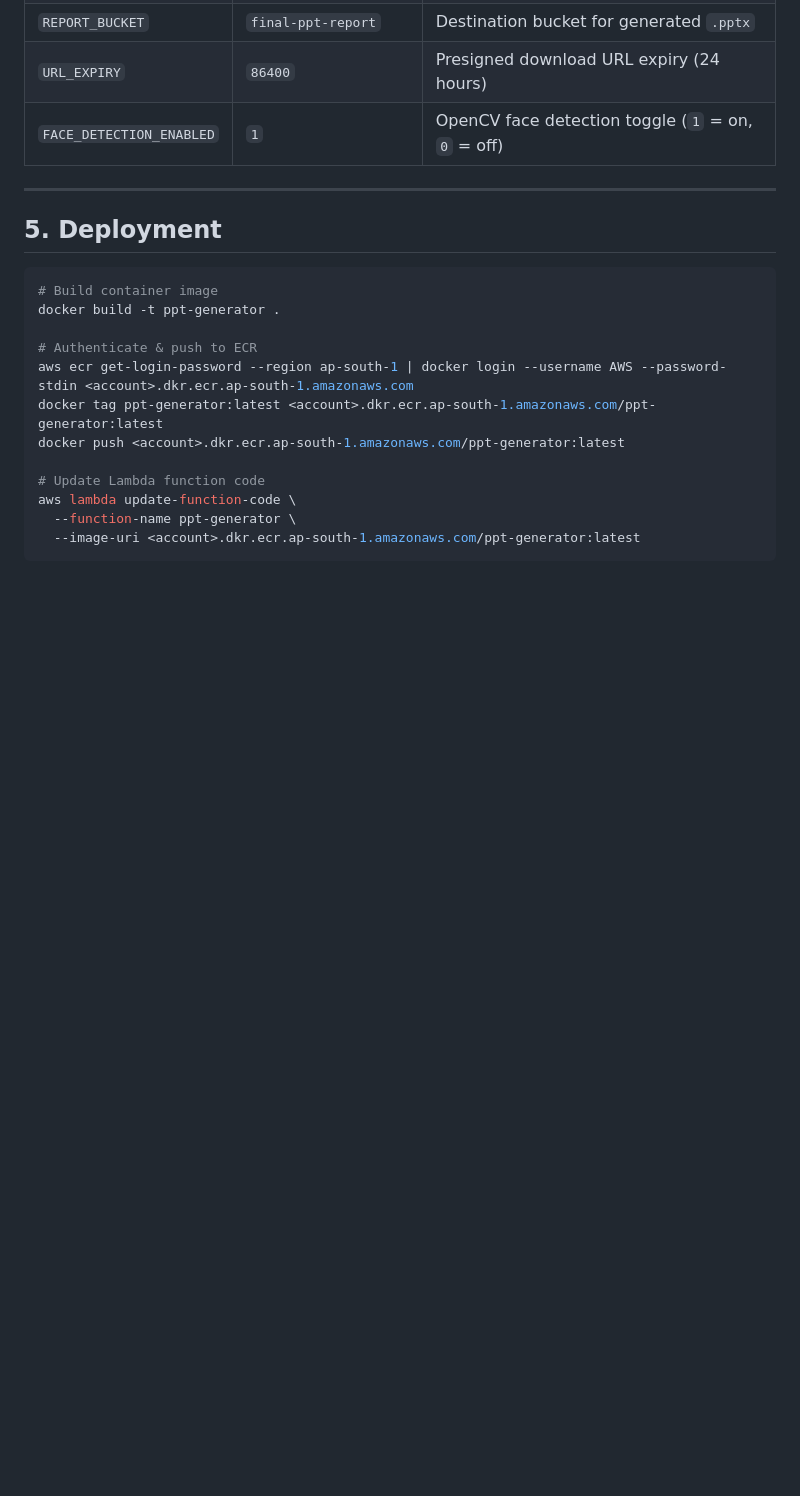
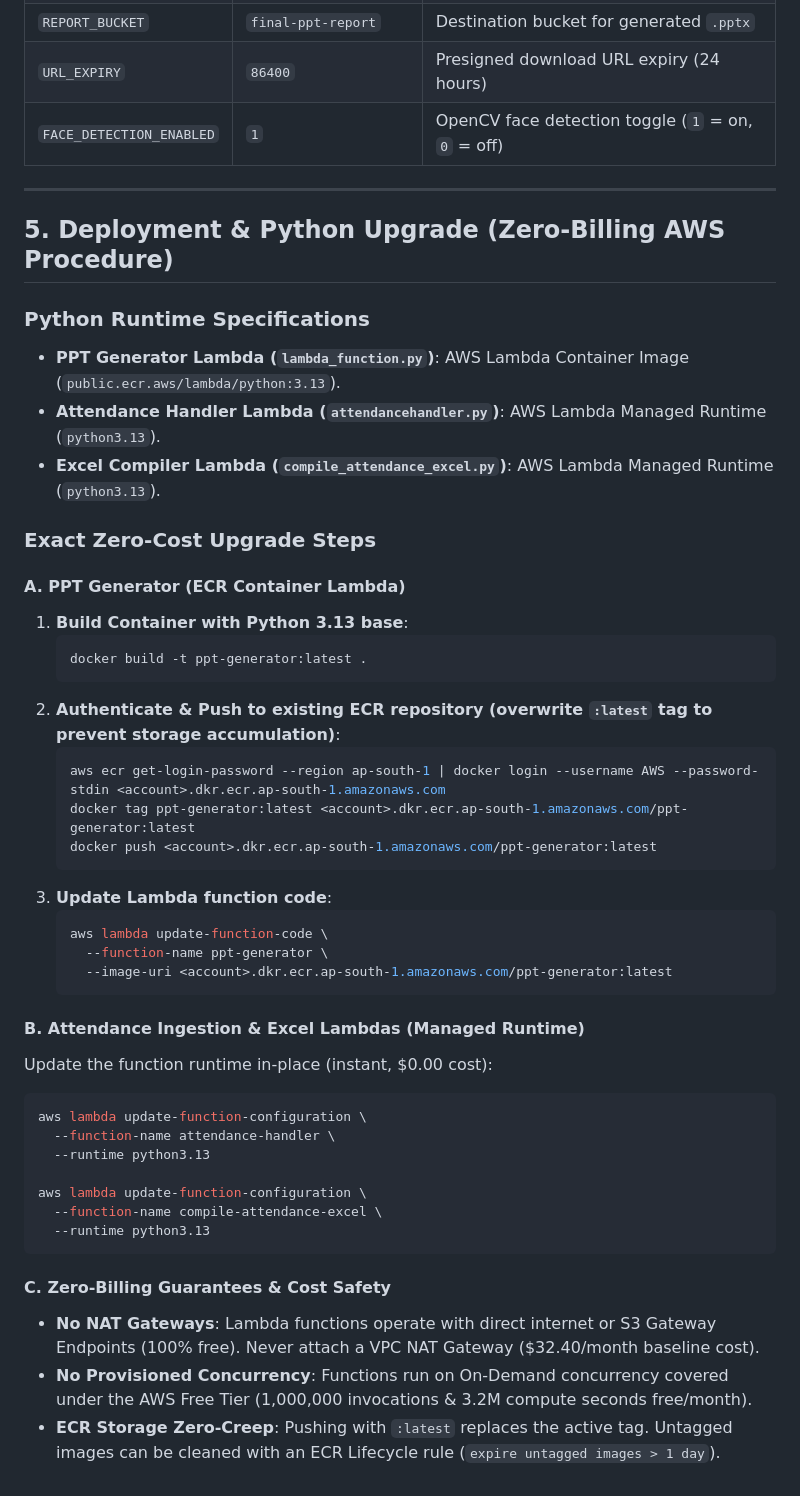
Before and after one commit to LakshyaPrasher/AWS-QR-Attenance, a Markdown page: README.md, the part around the change. Drawn GitHub-style; blank space fills up the shorter version.

````diff
--- a/README.md
+++ b/README.md
@@ -90,19 +90,46 @@ reports/airtel-zambia_2026-09-22.pptx  ← Always reflects the complete accumula
 
 ---
 
-## 5. Deployment
+## 5. Deployment & Python Upgrade (Zero-Billing AWS Procedure)
 
+### Python Runtime Specifications
+- **PPT Generator Lambda (`lambda_function.py`)**: AWS Lambda Container Image (`public.ecr.aws/lambda/python:3.13`).
+- **Attendance Handler Lambda (`attendancehandler.py`)**: AWS Lambda Managed Runtime (`python3.13`).
+- **Excel Compiler Lambda (`compile_attendance_excel.py`)**: AWS Lambda Managed Runtime (`python3.13`).
+
+### Exact Zero-Cost Upgrade Steps
+
+#### A. PPT Generator (ECR Container Lambda)
+1. **Build Container with Python 3.13 base**:
+   ```bash
+   docker build -t ppt-generator:latest .
+   ```
+2. **Authenticate & Push to existing ECR repository (overwrite `:latest` tag to prevent storage accumulation)**:
+   ```bash
+   aws ecr get-login-password --region ap-south-1 | docker login --username AWS --password-stdin <account>.dkr.ecr.ap-south-1.amazonaws.com
+   docker tag ppt-generator:latest <account>.dkr.ecr.ap-south-1.amazonaws.com/ppt-generator:latest
+   docker push <account>.dkr.ecr.ap-south-1.amazonaws.com/ppt-generator:latest
+   ```
+3. **Update Lambda function code**:
+   ```bash
+   aws lambda update-function-code \
+     --function-name ppt-generator \
+     --image-uri <account>.dkr.ecr.ap-south-1.amazonaws.com/ppt-generator:latest
+   ```
+
+#### B. Attendance Ingestion & Excel Lambdas (Managed Runtime)
+Update the function runtime in-place (instant, $0.00 cost):
 ```bash
-# Build container image
-docker build -t ppt-generator .
+aws lambda update-function-configuration \
+  --function-name attendance-handler \
+  --runtime python3.13
 
-# Authenticate & push to ECR
-aws ecr get-login-password --region ap-south-1 | docker login --username AWS --password-stdin <account>.dkr.ecr.ap-south-1.amazonaws.com
-docker tag ppt-generator:latest <account>.dkr.ecr.ap-south-1.amazonaws.com/ppt-generator:latest
-docker push <account>.dkr.ecr.ap-south-1.amazonaws.com/ppt-generator:latest
+aws lambda update-function-configuration \
+  --function-name compile-attendance-excel \
+  --runtime python3.13
+```
 
-# Update Lambda function code
-aws lambda update-function-code \
-  --function-name ppt-generator \
-  --image-uri <account>.dkr.ecr.ap-south-1.amazonaws.com/ppt-generator:latest
-```
+#### C. Zero-Billing Guarantees & Cost Safety
+- **No NAT Gateways**: Lambda functions operate with direct internet or S3 Gateway Endpoints (100% free). Never attach a VPC NAT Gateway ($32.40/month baseline cost).
+- **No Provisioned Concurrency**: Functions run on On-Demand concurrency covered under the AWS Free Tier (1,000,000 invocations & 3.2M compute seconds free/month).
+- **ECR Storage Zero-Creep**: Pushing with `:latest` replaces the active tag. Untagged images can be cleaned with an ECR Lifecycle rule (`expire untagged images > 1 day`).
````
Also changed, not shown: docs/ARCHITECTURE.md (+12 -0 lines), docs/HANDOVER.md (+5 -0 lines).
